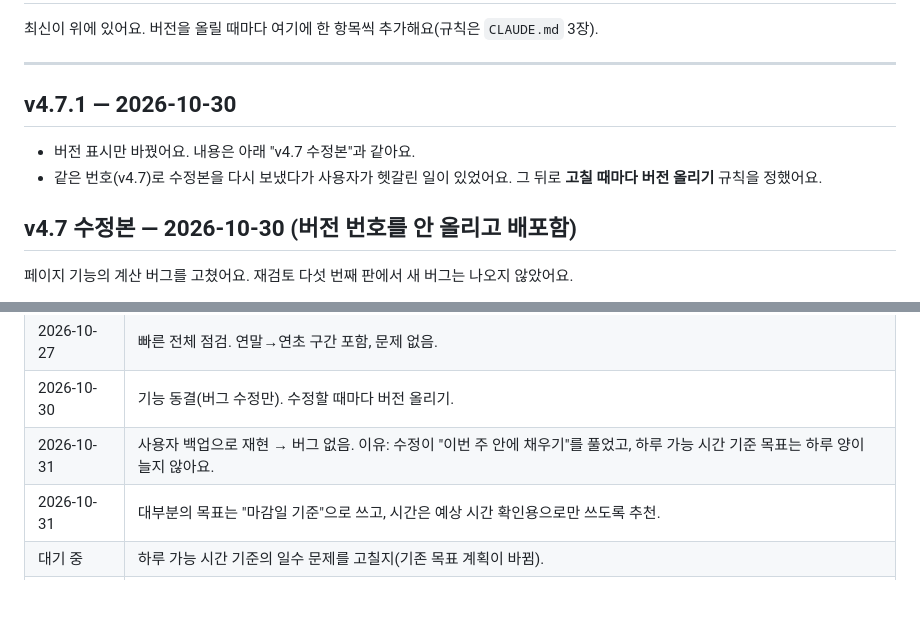
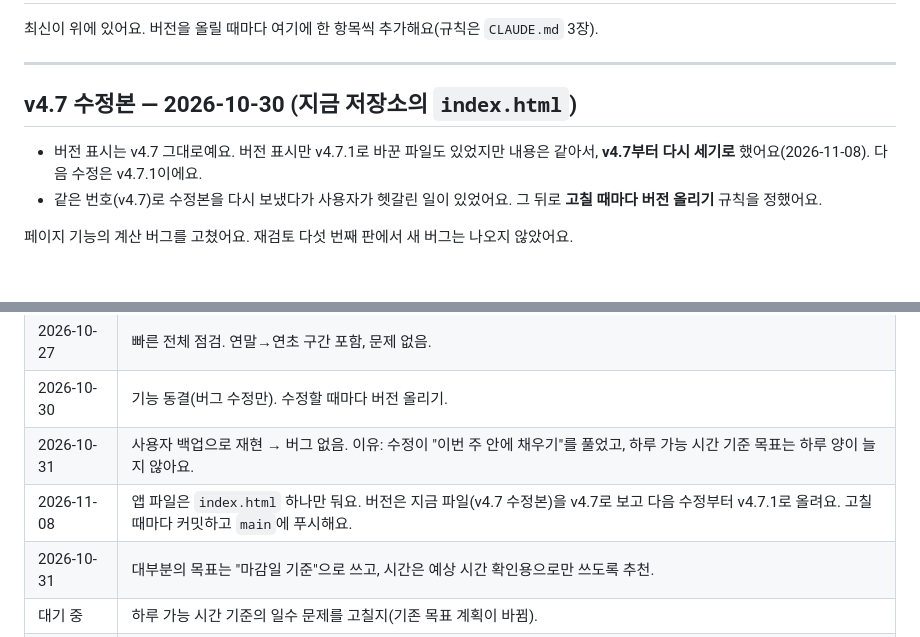
Before and after one commit to ioochoi43-sudo/focuscalculate, a Markdown page: HISTORY.md, 2 parts joined by grey strips. Drawn GitHub-style; blank space fills up the shorter version.

```diff
--- a/HISTORY.md
+++ b/HISTORY.md
@@ -4,11 +4,10 @@
 
 ---
 
-## v4.7.1 — 2026-10-30
-- 버전 표시만 바꿨어요. 내용은 아래 "v4.7 수정본"과 같아요.
+## v4.7 수정본 — 2026-10-30 (지금 저장소의 `index.html`)
+- 버전 표시는 v4.7 그대로예요. 버전 표시만 v4.7.1로 바꾼 파일도 있었지만 내용은 같아서, **v4.7부터 다시 세기로** 했어요(2026-11-08). 다음 수정은 v4.7.1이에요.
 - 같은 번호(v4.7)로 수정본을 다시 보냈다가 사용자가 헷갈린 일이 있었어요. 그 뒤로 **고칠 때마다 버전 올리기** 규칙을 정했어요.
 
-## v4.7 수정본 — 2026-10-30 (버전 번호를 안 올리고 배포함)
 페이지 기능의 계산 버그를 고쳤어요. 재검토 다섯 번째 판에서 새 버그는 나오지 않았어요.
 
 - **덜 하고 계획대로 해도 밀림이 커지던 문제:** 몇 쪽 덜 하고 계획대로 따라가도, 며칠 뒤 밀림이 한 챕터만큼 크게 뜨던 문제를 고쳤어요. 상태 계산이 페이지로 직접 정한 위치(`u:1` 기록)에서 다시 이어가고, 부족분은 남은 날에 나눠 줄어들어요(하루 가능 시간 기준이면 그대로).
@@ -74,6 +73,7 @@
 | 2026-10-27 | 빠른 전체 점검. 연말→연초 구간 포함, 문제 없음. |
 | 2026-10-30 | 기능 동결(버그 수정만). 수정할 때마다 버전 올리기. |
 | 2026-10-31 | 사용자 백업으로 재현 → 버그 없음. 이유: 수정이 "이번 주 안에 채우기"를 풀었고, 하루 가능 시간 기준 목표는 하루 양이 늘지 않아요. |
+| 2026-11-08 | 앱 파일은 `index.html` 하나만 둬요. 버전은 지금 파일(v4.7 수정본)을 v4.7로 보고 다음 수정부터 v4.7.1로 올려요. 고칠 때마다 커밋하고 `main`에 푸시해요. |
 | 2026-10-31 | 대부분의 목표는 "마감일 기준"으로 쓰고, 시간은 예상 시간 확인용으로만 쓰도록 추천. |
 | 대기 중 | 하루 가능 시간 기준의 일수 문제를 고칠지(기존 목표 계획이 바뀜). |
 | 대기 중 | 주간 목표 안내 문구를 이유별로 바꿀지. |
```
Also changed, not shown: CLAUDE.md (+4 -4 lines).
